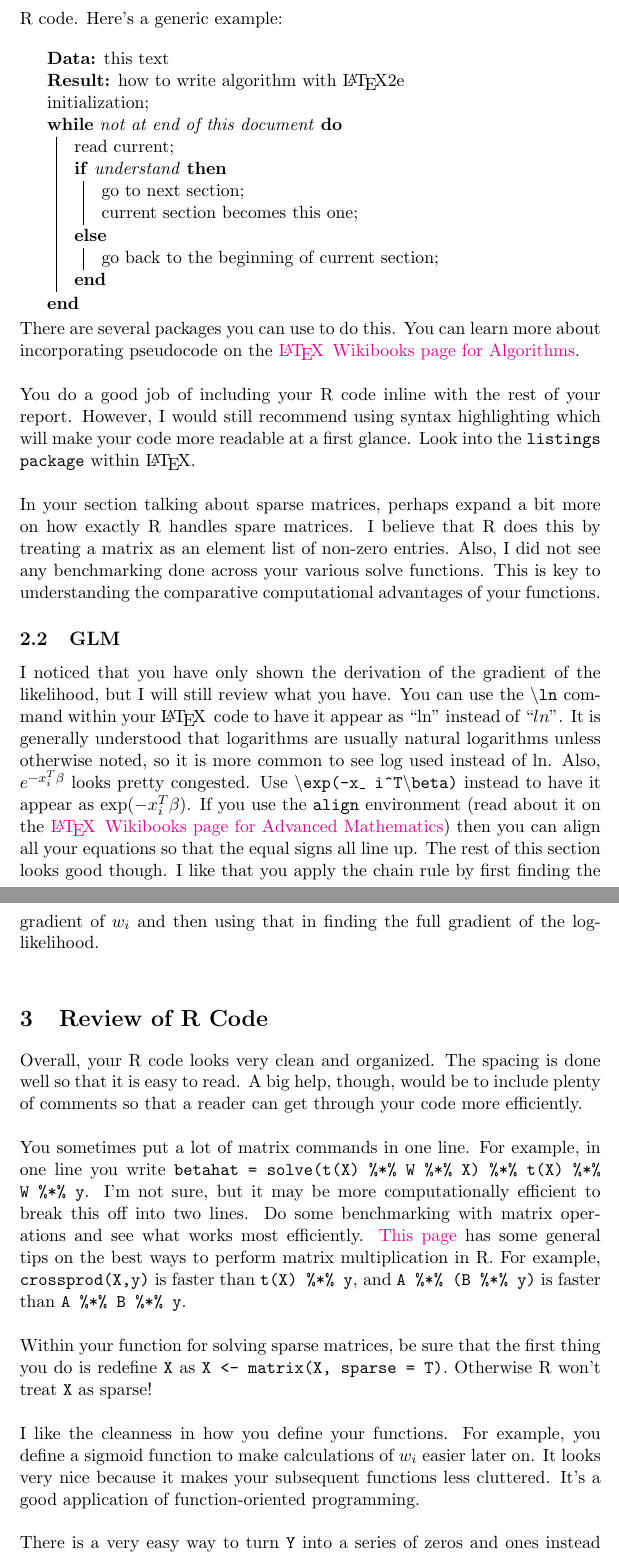
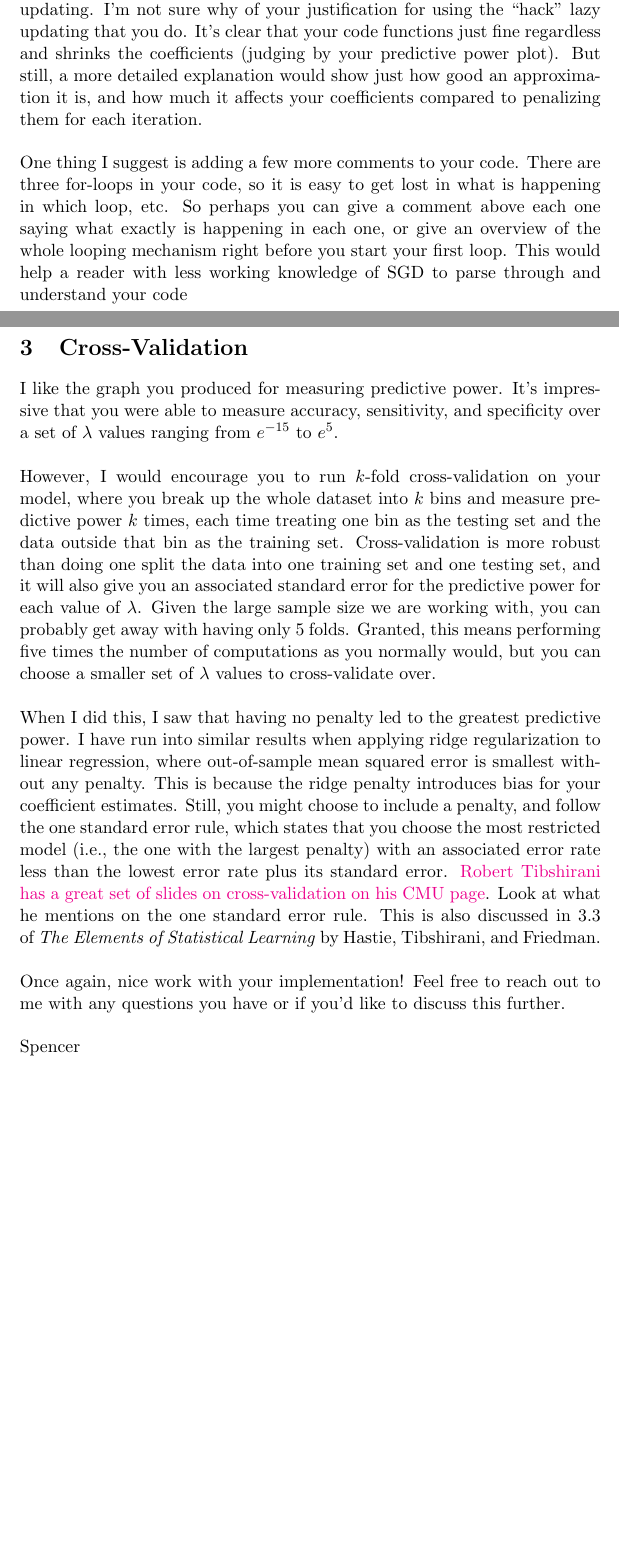
Before and after one commit to ratisharma/SDS385, a LaTeX document (PeerReviews/Jared/JaredReview.tex): two parts of pages 2 and 3 of 4 before the commit and two parts of pages 1 and 2 of 2 after it, joined at a grey line, cut at the place of the change, the shorter picture padded with empty space. Compiled offline with pdfLaTeX.

Commit message:
Add JaredReview.tex

```diff
--- a/PeerReviews/Jared/JaredReview.tex
+++ b/PeerReviews/Jared/JaredReview.tex
@@ -33 +32,2 @@ Thanks for meeting with me. In this review I will provide my overall impressions
 
+Overall I am impressed by your code's performance. You ran your whole script over the dataset in about 12 seconds which is a pretty good time. Your negative log-likelihood converges in a similar fashion to what I saw in my own code. My only concern is about the way that you apply lazy updating. I'm not sure why of your justification for using the ``hack'' lazy updating that you do. It's clear that your code functions just fine regardless and shrinks the coefficients (judging by your predictive power plot). But still, a more detailed explanation would show just how good an approximation it is, and how much it affects your coefficients compared to penalizing them for each iteration. \\
@@ -35,42 +34,15 @@ Thanks for meeting with me. In this review I will provide my overall impressions
 
-First off, this section should really be called ``Linear Weighted Regression'' or something similar. Since we are dealing with matrices and vectors throughout this problem, you don't need to bolden all you variables for the matrices and vectors. Doing so takes extra time and also can lead to confusion. For example, you bolden both $y$ but not $\beta$ even though they are both vectors. On the bottom of page 1 you say ``Taking the partial derivative with respect to $\beta$ \ldots,'' however, we are taking the \emph{gradient} of this expression since $\beta$ is a vector. Additionally the notation $\frac{\partial}{\partial \beta}$ is invalid and so you should instead use $\nabla_\beta$ throughout. However, besides these nitpicks your derivation of $\hat{\beta}$ is very clear. \\
-
-I suggest trying to code up the SVD and Cholesky decompositions in addition to the QR decomposition. Also, why is Cholesky more unstable than QR? Expand on that. Your pseudocode should look a little more like actual R code. Here's a generic example: \\
-
-\begin{algorithm}[H]
- \KwData{this text}
- \KwResult{how to write algorithm with \LaTeX2e }
- initialization\;
- \While{not at end of this document}{
-  read current\;
-  \eIf{understand}{
-   go to next section\;
-   current section becomes this one\;
-   }{
-   go back to the beginning of current section\;
-  }
- }
-% \caption{How to write algorithms}
-\end{algorithm}
-
-There are several packages you can use to do this. You can learn more about incorporating pseudocode on the \href{https://en.wikibooks.org/wiki/LaTeX/Algorithms}{\LaTeX\, Wikibooks page for Algorithms}.\\
-
-You do a good job of including your R code inline with the rest of your report. However, I would still recommend using syntax highlighting which will make your code more readable at a first glance. Look into the \texttt{listings package} within \LaTeX. \\
-
-In your section talking about sparse matrices, perhaps expand a bit more on how exactly R handles spare matrices. I believe that R does this by treating a matrix as an element list of non-zero entries. Also, I did not see any benchmarking done across your various solve functions. This is key to understanding the comparative computational advantages of your functions.
+One thing I suggest is adding a few more comments to your code. There are three for-loops in your code, so it is easy to get lost in what is happening in which loop, etc. So perhaps you can give a comment above each one saying what exactly is happening in each one, or give an overview of the whole looping mechanism right before you start your first loop. This would help a reader with less working knowledge of SGD to parse through and understand your code
 
 
-\subsection{GLM}
+\section{Cross-Validation}
 
-I noticed that you have only shown the derivation of the gradient of the likelihood, but I will still review what you have. You can use the \texttt{\textbackslash ln} command within your \LaTeX\, code to have it appear as ``$\ln$'' instead of ``$ln$''. It is generally understood that logarithms are usually natural logarithms unless otherwise noted, so it is more common to see $\log$ used instead of $\ln$. Also, $e^{-x_i^T \beta}$ looks pretty congested. Use \texttt{\textbackslash exp(-x\_ i\^{}T\textbackslash beta)} instead to have it appear as $\exp(-x_i^T \beta)$. If you use the \texttt{align} environment (read about it on the \href{https://en.wikibooks.org/wiki/LaTeX/Advanced_Mathematics}{\LaTeX\, Wikibooks page for Advanced Mathematics}) then you can align all your equations so that the equal signs all line up. The rest of this section looks good though. I like that you apply the chain rule by first finding the gradient of $w_i$ and then using that in finding the full gradient of the log-likelihood. \\
+I like the graph you produced for measuring predictive power. It's impressive that you were able to measure accuracy, sensitivity, and specificity over a set of $\lambda$ values ranging from $e^{-15}$ to $e^{5}$. \\
 
-\section{Review of R Code}
-Overall, your R code looks very clean and organized. The spacing is done well so that it is easy to read. A big help, though, would be to include plenty of comments so that a reader can get through your code more efficiently. \\
+However, I would encourage you to run $k$-fold cross-validation on your model, where you break up the whole dataset into $k$ bins and measure predictive power $k$ times, each time treating one bin as the testing set and the data outside that bin as the training set. Cross-validation is more robust than doing one split the data into one training set and one testing set, and it will also give you an associated standard error for the predictive power for each value of $\lambda$. Given the large sample size we are working with, you can probably get away with having only 5 folds. Granted, this means performing five times the number of computations as you normally would, but you can choose a smaller set of $\lambda$ values to cross-validate over. \\
 
-You sometimes put a lot of matrix commands in one line. For example, in one line you write \texttt{betahat = solve(t(X) \%*\% W \%*\% X) \%*\% t(X) \%*\% W \%*\% y}. I'm not sure, but it may be more computationally efficient to break this off into two lines. Do some benchmarking with matrix operations and see what works most efficiently. \href{http://pj.freefaculty.org/blog/?p=122}{This page} has some general tips on the best ways to perform matrix multiplication in R. For example, \texttt{crossprod(X,y)} is faster than \texttt{t(X) \%*\% y}, and \texttt{A \%*\% (B \%*\% y)} is faster than \texttt{A \%*\% B \%*\% y}. \\
+When I did this, I saw that having no penalty led to the greatest predictive power. I have run into similar results when applying ridge regularization to linear regression, where out-of-sample mean squared error is smallest without any penalty. This is because the ridge penalty introduces bias for your coefficient estimates. Still, you might choose to include a penalty, and follow the one standard error rule, which states that you choose the most restricted model (i.e., the one with the largest penalty) with an associated error rate less than the lowest error rate plus its standard error. \href{http://www.stat.cmu.edu/~ryantibs/datamining/lectures/19-val2.pdf}{Robert Tibshirani has a great set of slides on cross-validation on his CMU page}. Look at what he mentions on the one standard error rule. This is also discussed in 3.3 of \emph{The Elements of Statistical Learning} by Hastie, Tibshirani, and Friedman.\\
 
-Within your function for solving sparse matrices, be sure that the first thing you do is redefine \texttt{X} as \texttt{X <- matrix(X, sparse = T)}. Otherwise R won't treat \texttt{X} as sparse! \\
+Once again, nice work with your implementation! Feel free to reach out to me with any questions you  have or if you'd like to discuss this further. \\
 
-I like the cleanness in how you define your functions. For example, you define a sigmoid function to make calculations of $w_i$ easier later on. It looks very nice because it makes your subsequent functions less cluttered. It's a good application of function-oriented programming.\\
-
-There is a very easy way to turn \texttt{Y} into a series of zeros and ones instead of writing an inefficient \texttt{for} loop. Just do \texttt{Y <- Y == "B"}. Technically this will be a vector of Boolean values (\texttt{TRUE} and \texttt{FALSE}) but they are still handled mathematically as zeros and ones. You may find it useful to read up on how R handles logicals on the \href{https://stat.ethz.ch/R-manual/R-devel/library/base/html/Logic.html}{documentation page for Logic in R}. \\
+Spencer
```
Also changed, not shown: PeerReviews/Jared/JaredReview.pdf, PeerReviews/Jared/JaredReview.tex (15 more changed lines).
